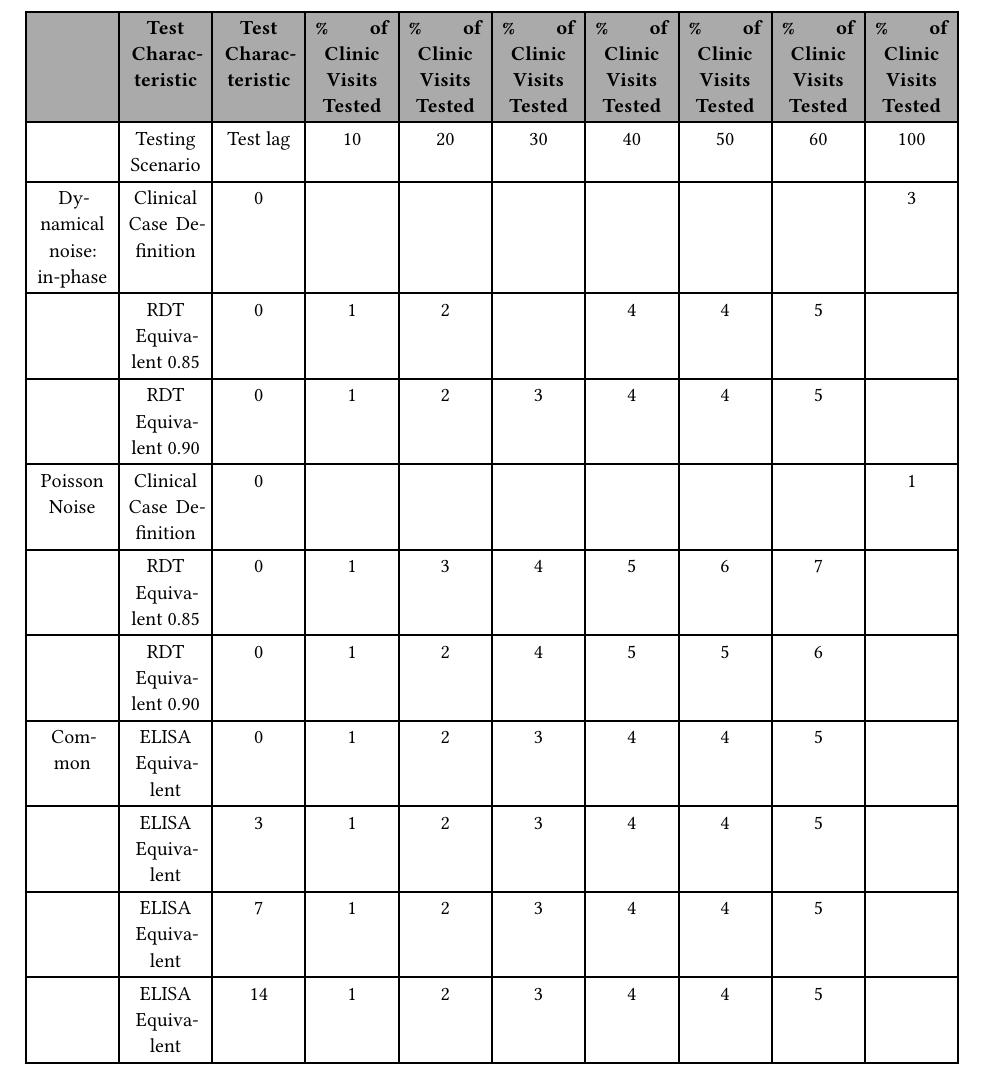
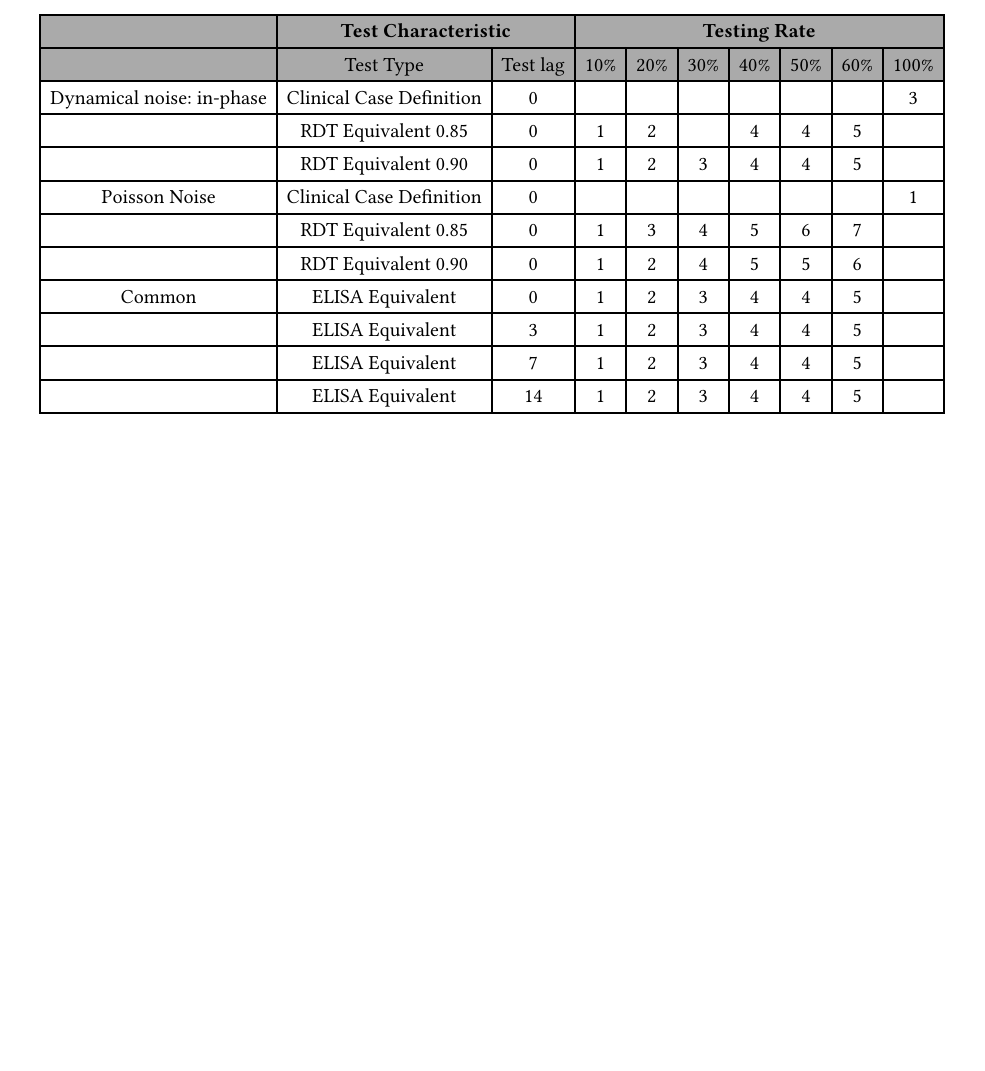
Before and after one commit to arnold-c/OutbreakDetection, a Typst document (manuscript/manuscript.typ, which reads manuscript/optimal-thresholds.csv): part of page 8 of 15 before the commit and part of page 7 of 14 after it, cut at the place of the change, the shorter picture padded with empty space. Compiled offline with Typst 0.15; a missing font is replaced by an installed copy or a similar font.

Commit message:
Reformat optimal thresholds table

```diff
--- a/manuscript/optimal-thresholds.csv
+++ b/manuscript/optimal-thresholds.csv
@@ -1,5 +1,4 @@
-,Test Characteristic,Test Characteristic,% of Clinic Visits Tested,% of Clinic Visits Tested,% of Clinic Visits Tested,% of Clinic Visits Tested,% of Clinic Visits Tested,% of Clinic Visits Tested,% of Clinic Visits Tested
-,Testing Scenario,Test lag,10,20,30,40,50,60,100
+,Test Type,Test lag,10%,20%,30%,40%,50%,60%,100%
 Dynamical noise: in-phase,Clinical Case Definition,0,,,,,,,3
 ,RDT Equivalent 0.85,0,1,2,,4,4,5,
 ,RDT Equivalent 0.90,0,1,2,3,4,4,5,
```
Also changed, not shown: manuscript/manuscript.typ (+5 -0 lines).
